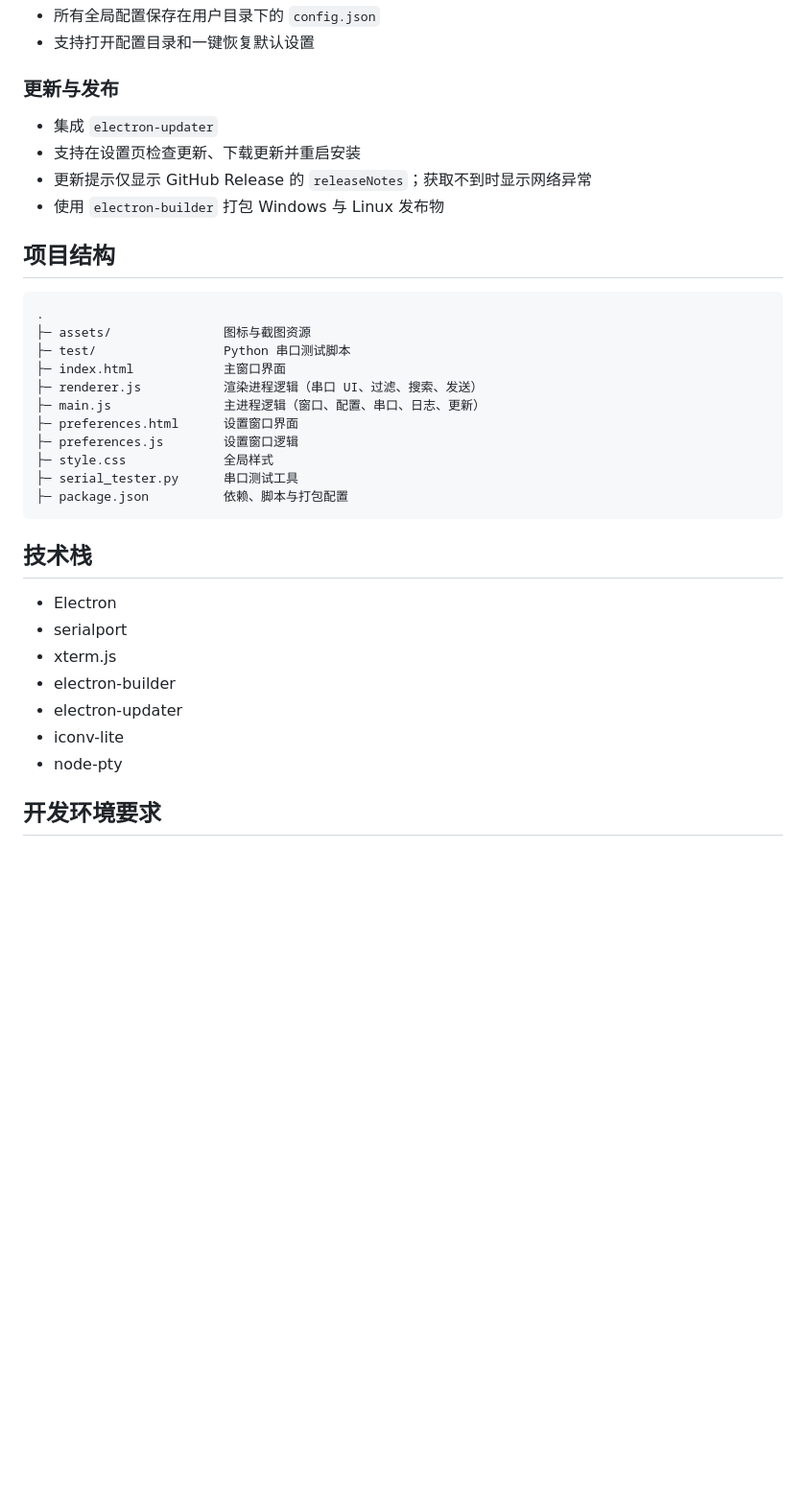
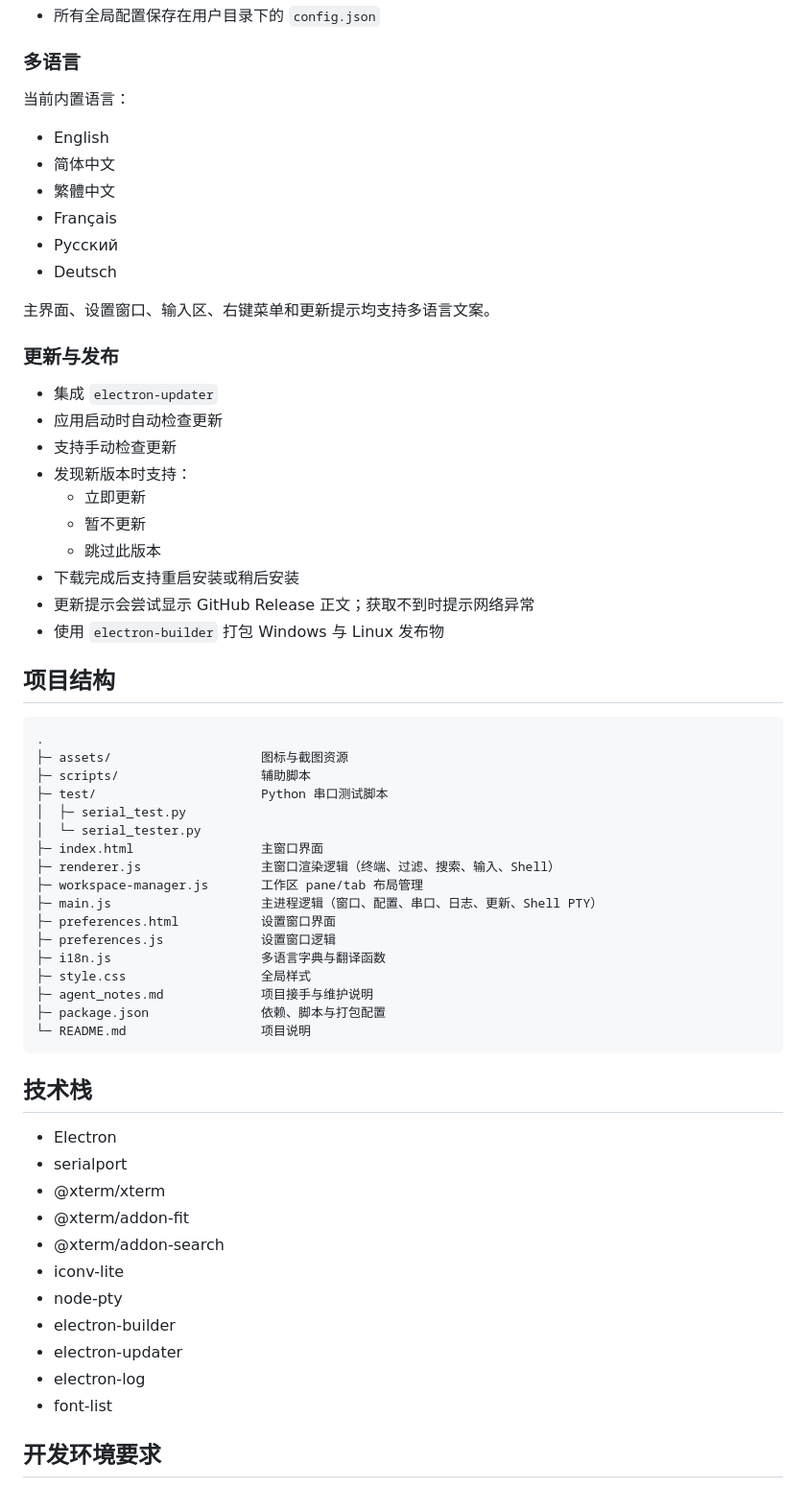
Before and after one commit to Trigger-CN/SerialTerminal, a Markdown page: README.md, the part around one of its changes. Shown at 96% size. Rendered like a GitHub page; blank space fills up the shorter version.

````diff
--- a/README.md
+++ b/README.md
@@ -61,38 +142,66 @@ Serial Terminal 使用 Electron 构建桌面应用，串口通信基于 `serialp
 - 所有全局配置保存在用户目录下的 `config.json`
-- 支持打开配置目录和一键恢复默认设置
+
+### 多语言
+
+当前内置语言：
+
+- English
+- 简体中文
+- 繁體中文
+- Français
+- Русский
+- Deutsch
+
+主界面、设置窗口、输入区、右键菜单和更新提示均支持多语言文案。
 
 ### 更新与发布
 
 - 集成 `electron-updater`
-- 支持在设置页检查更新、下载更新并重启安装
-- 更新提示仅显示 GitHub Release 的 `releaseNotes`；获取不到时显示网络异常
+- 应用启动时自动检查更新
+- 支持手动检查更新
+- 发现新版本时支持：
+  - 立即更新
+  - 暂不更新
+  - 跳过此版本
+- 下载完成后支持重启安装或稍后安装
+- 更新提示会尝试显示 GitHub Release 正文；获取不到时提示网络异常
 - 使用 `electron-builder` 打包 Windows 与 Linux 发布物
 
 ## 项目结构
 
 ```text
 .
-├─ assets/               图标与截图资源
-├─ test/                 Python 串口测试脚本
-├─ index.html            主窗口界面
-├─ renderer.js           渲染进程逻辑（串口 UI、过滤、搜索、发送）
-├─ main.js               主进程逻辑（窗口、配置、串口、日志、更新）
-├─ preferences.html      设置窗口界面
-├─ preferences.js        设置窗口逻辑
-├─ style.css             全局样式
-├─ serial_tester.py      串口测试工具
-├─ package.json          依赖、脚本与打包配置
+├─ assets/                    图标与截图资源
+├─ scripts/                   辅助脚本
+├─ test/                      Python 串口测试脚本
+│  ├─ serial_test.py
+│  └─ serial_tester.py
+├─ index.html                 主窗口界面
+├─ renderer.js                主窗口渲染逻辑（终端、过滤、搜索、输入、Shell）
+├─ workspace-manager.js       工作区 pane/tab 布局管理
+├─ main.js                    主进程逻辑（窗口、配置、串口、日志、更新、Shell PTY）
+├─ preferences.html           设置窗口界面
+├─ preferences.js             设置窗口逻辑
+├─ i18n.js                    多语言字典与翻译函数
+├─ style.css                  全局样式
+├─ agent_notes.md             项目接手与维护说明
+├─ package.json               依赖、脚本与打包配置
+└─ README.md                  项目说明
 ```
 
 ## 技术栈
 
 - Electron
 - serialport
-- xterm.js
+- @xterm/xterm
+- @xterm/addon-fit
+- @xterm/addon-search
+- iconv-lite
+- node-pty
 - electron-builder
 - electron-updater
-- iconv-lite
-- node-pty
+- electron-log
+- font-list
 
 ## 开发环境要求
 
````
Also changed, not shown: other parts of README.md (+120 -30 lines).
